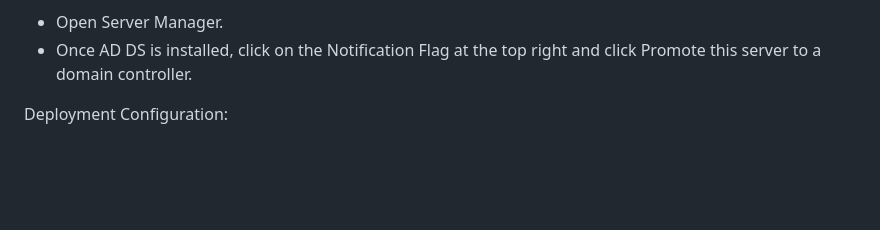
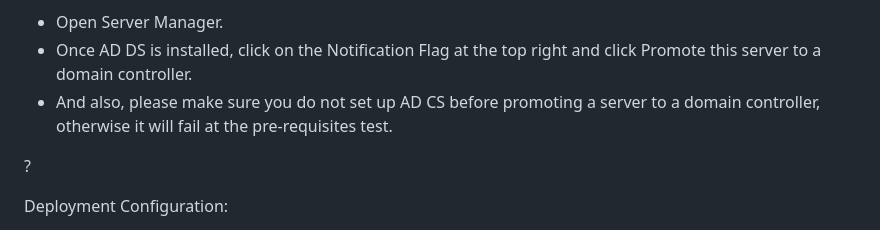
Before and after one commit to imuhammadhusnain/ActiveDirectory-Setup, a Markdown page: README.md, the part around the change. GitHub-like rendering; blank space fills up the shorter version.

```diff
--- a/README.md
+++ b/README.md
@@ -37,6 +37,9 @@ After installing AD DS, the next step is to promote the server to a Domain Contr
 Steps to Promote the Server:
 - Open Server Manager.
 - Once AD DS is installed, click on the Notification Flag at the top right and click Promote this server to a domain controller.
+- And also, please make sure you do not set up AD CS before promoting a server to a domain controller, otherwise it will fail at the pre-requisites test.
+
+?
 
 Deployment Configuration:
 
```
